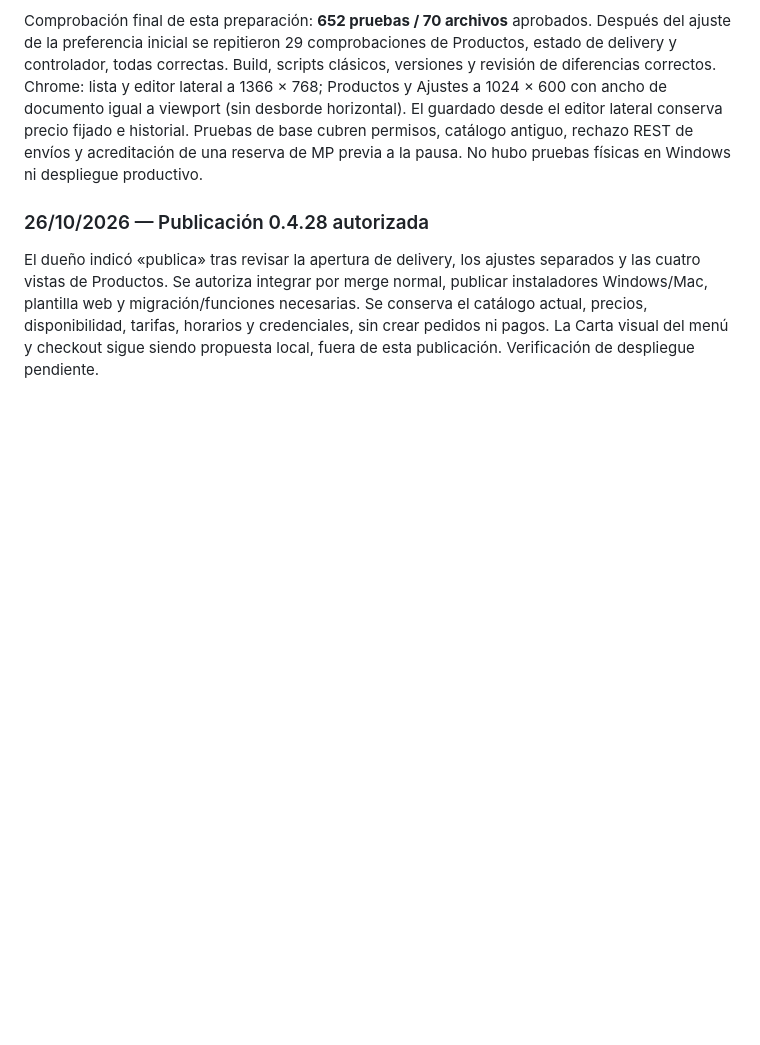
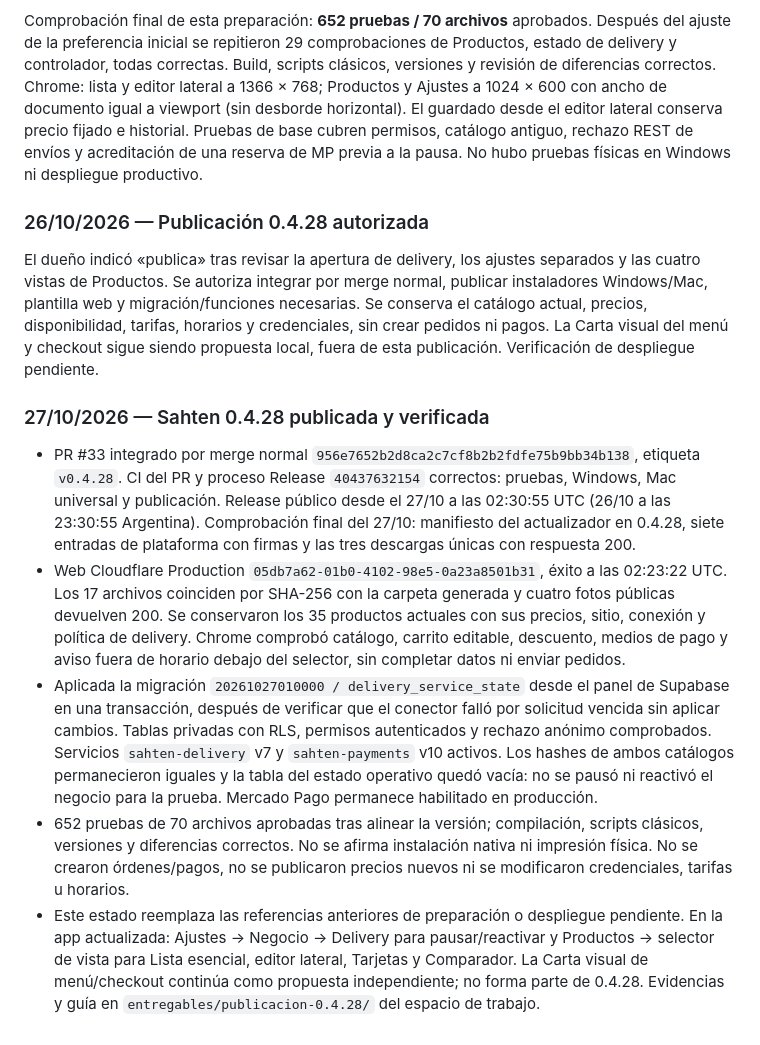
Before and after one commit to danielcamposlozada/sahten, a Markdown page: docs/SEO-GEO-AEO.md, the part around the change. GitHub-like rendering; blank space fills up the shorter version.

Commit message:
docs: registrar publicación verificada 0.4.28

```diff
--- a/docs/SEO-GEO-AEO.md
+++ b/docs/SEO-GEO-AEO.md
@@ -440,3 +440,12 @@ Comprobación final de esta preparación: **652 pruebas / 70 archivos** aprobado
 ### 26/10/2026 — Publicación 0.4.28 autorizada
 
 El dueño indicó «publica» tras revisar la apertura de delivery, los ajustes separados y las cuatro vistas de Productos. Se autoriza integrar por merge normal, publicar instaladores Windows/Mac, plantilla web y migración/funciones necesarias. Se conserva el catálogo actual, precios, disponibilidad, tarifas, horarios y credenciales, sin crear pedidos ni pagos. La Carta visual del menú y checkout sigue siendo propuesta local, fuera de esta publicación. Verificación de despliegue pendiente.
+
+
+### 27/10/2026 — Sahten 0.4.28 publicada y verificada
+
+- PR #33 integrado por merge normal `956e7652b2d8ca2c7cf8b2b2fdfe75b9bb34b138`, etiqueta `v0.4.28`. CI del PR y proceso Release `40437632154` correctos: pruebas, Windows, Mac universal y publicación. Release público desde el 27/10 a las 02:30:55 UTC (26/10 a las 23:30:55 Argentina). Comprobación final del 27/10: manifiesto del actualizador en 0.4.28, siete entradas de plataforma con firmas y las tres descargas únicas con respuesta 200.
+- Web Cloudflare Production `05db7a62-01b0-4102-98e5-0a23a8501b31`, éxito a las 02:23:22 UTC. Los 17 archivos coinciden por SHA-256 con la carpeta generada y cuatro fotos públicas devuelven 200. Se conservaron los 35 productos actuales con sus precios, sitio, conexión y política de delivery. Chrome comprobó catálogo, carrito editable, descuento, medios de pago y aviso fuera de horario debajo del selector, sin completar datos ni enviar pedidos.
+- Aplicada la migración `20261027010000 / delivery_service_state` desde el panel de Supabase en una transacción, después de verificar que el conector falló por solicitud vencida sin aplicar cambios. Tablas privadas con RLS, permisos autenticados y rechazo anónimo comprobados. Servicios `sahten-delivery` v7 y `sahten-payments` v10 activos. Los hashes de ambos catálogos permanecieron iguales y la tabla del estado operativo quedó vacía: no se pausó ni reactivó el negocio para la prueba. Mercado Pago permanece habilitado en producción.
+- 652 pruebas de 70 archivos aprobadas tras alinear la versión; compilación, scripts clásicos, versiones y diferencias correctos. No se afirma instalación nativa ni impresión física. No se crearon órdenes/pagos, no se publicaron precios nuevos ni se modificaron credenciales, tarifas u horarios.
+- Este estado reemplaza las referencias anteriores de preparación o despliegue pendiente. En la app actualizada: Ajustes → Negocio → Delivery para pausar/reactivar y Productos → selector de vista para Lista esencial, editor lateral, Tarjetas y Comparador. La Carta visual de menú/checkout continúa como propuesta independiente; no forma parte de 0.4.28. Evidencias y guía en `entregables/publicacion-0.4.28/` del espacio de trabajo.
```
Also changed, not shown: docs/PUBLICAR.md (+2 -2 lines).
